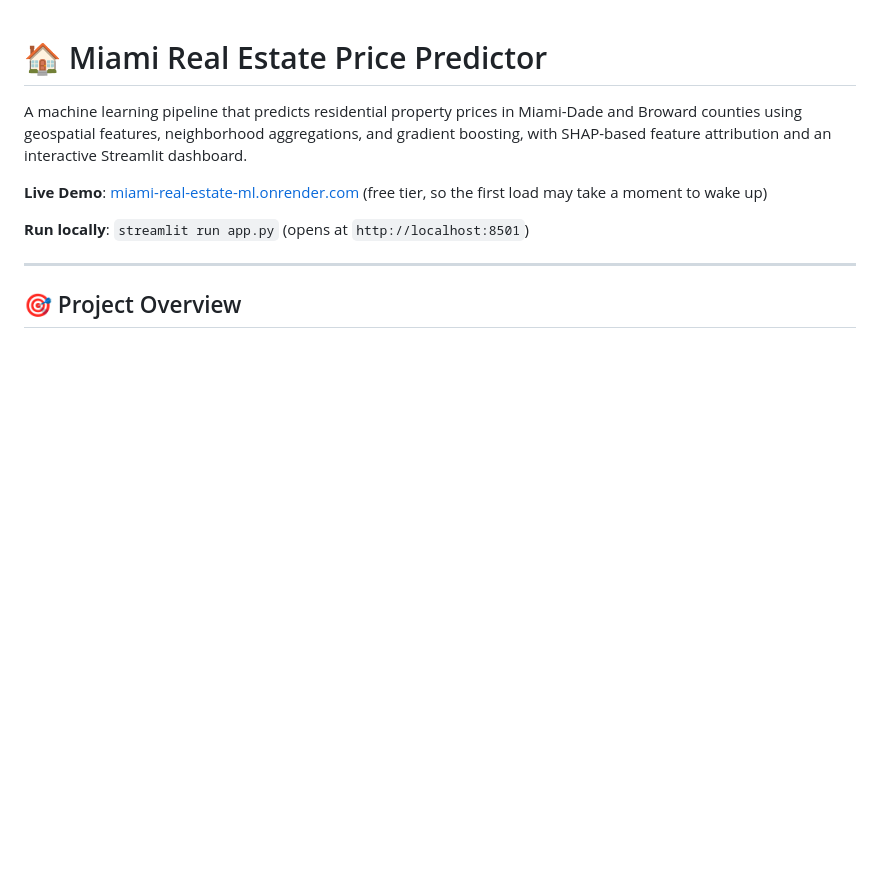
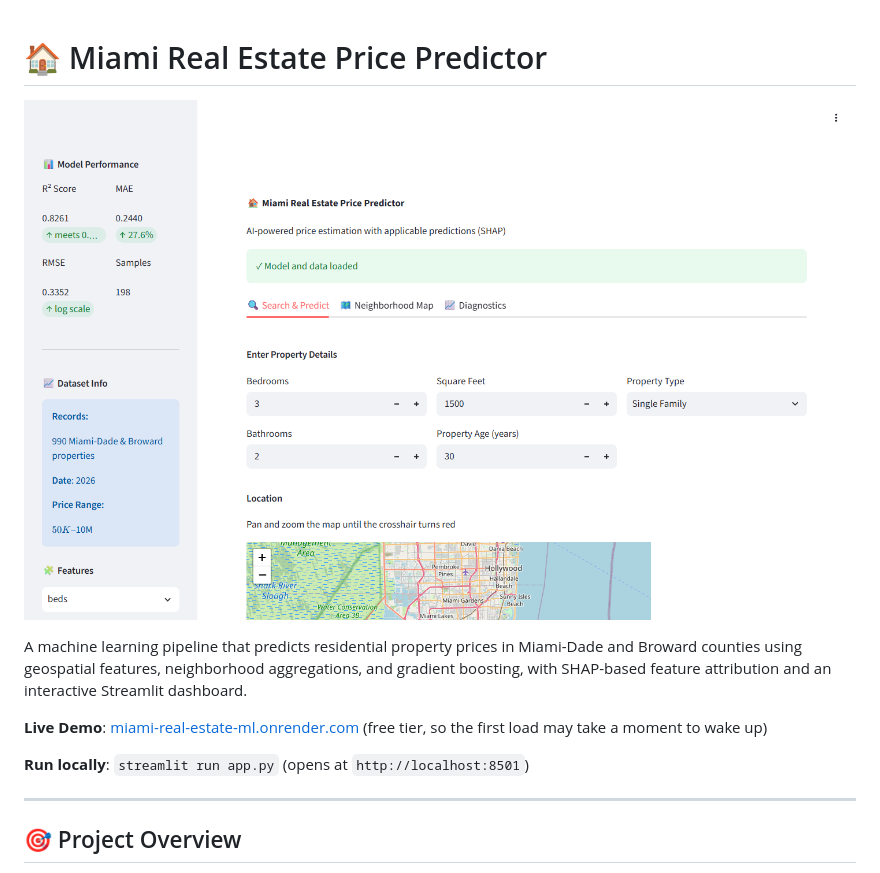
Before and after one commit to brianravelo28/miami-real-estate-ml, a Markdown page: README.md, the part around the change. Drawn GitHub-style; pictures changed too: docs/screenshot.png (added); blank space fills up the shorter version.

Commit message:
README: add dashboard screenshot
Co-Authored-By: Claude Sonnet 5.5 <noreply@anthropic.com>

```diff
--- a/README.md
+++ b/README.md
@@ -1,4 +1,6 @@
 # 🏠 Miami Real Estate Price Predictor
+
+![Miami Real Estate Price Predictor dashboard](docs/screenshot.png)
 
 A machine learning pipeline that predicts residential property prices in Miami-Dade and Broward counties using geospatial features, neighborhood aggregations, and gradient boosting, with SHAP-based feature attribution and an interactive Streamlit dashboard.
 
```
